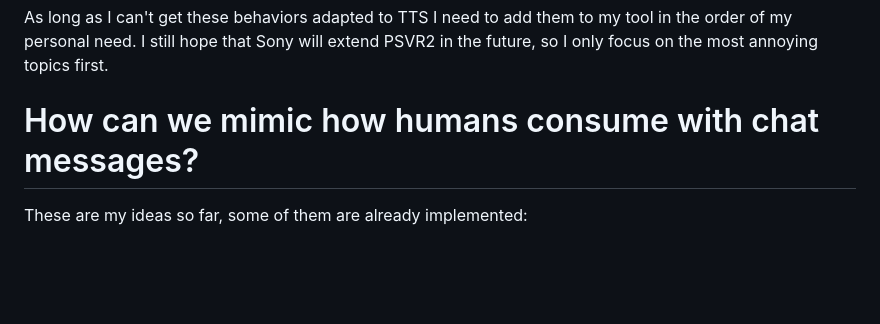
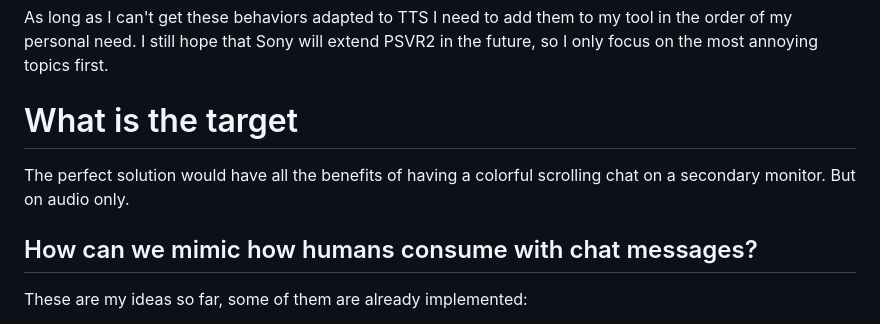
Before and after one commit to Falcosc/PSVR2-Twitch, a Markdown page: README.md, the part around the change printed below. Drawn GitHub-style; blank space fills up the shorter version.

```diff
--- a/README.md
+++ b/README.md
@@ -47,7 +57,11 @@ Here are some notes about how I consume chat, these are topics which are missing
 As long as I can't get these behaviors adapted to TTS I need to add them to my tool in the order of my personal need.
 I still hope that Sony will extend PSVR2 in the future, so I only focus on the most annoying topics first.
 
-# How can we mimic how humans consume with chat messages?
+# What is the target
+
+The perfect solution would have all the benefits of having a colorful scrolling chat on a secondary monitor. But on audio only.
+
+## How can we mimic how humans consume with chat messages?
 These are my ideas so far, some of them are already implemented:
 - skip chat messages and only read the latest one to interact with game state relevant fresh live comments
 - force x seconds long pauses after y seconds of speech to steer the balance of game consumption with chat consumption
```
Also changed, not shown: other parts of README.md (+22 -12 lines), preview.png (added), 1 other file.
